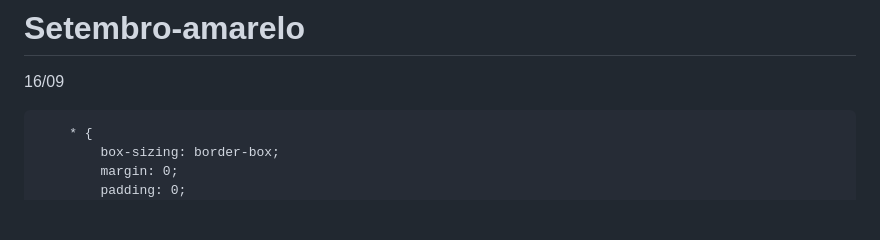
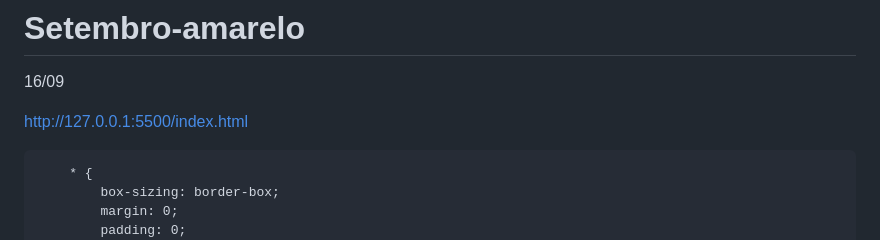
Before and after one commit to mj9411938-cpu/Setembro-amarelo, a Markdown page: README.md, the part around the change. Drawn GitHub-style; blank space fills up the shorter version.

```diff
--- a/README.md
+++ b/README.md
@@ -1,6 +1,7 @@
 # Setembro-amarelo
 16/09
 
+http://127.0.0.1:5500/index.html
 
 <!DOCTYPE html>
 <html lang="pt-BR">
```
